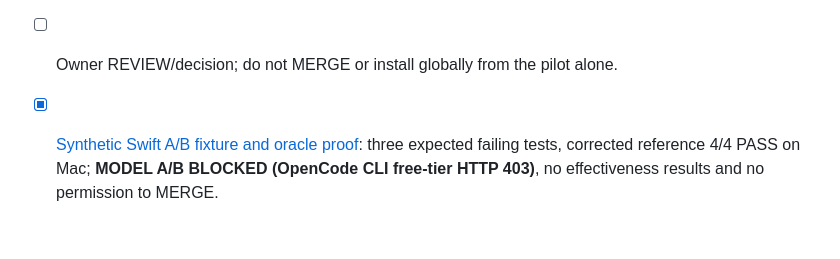
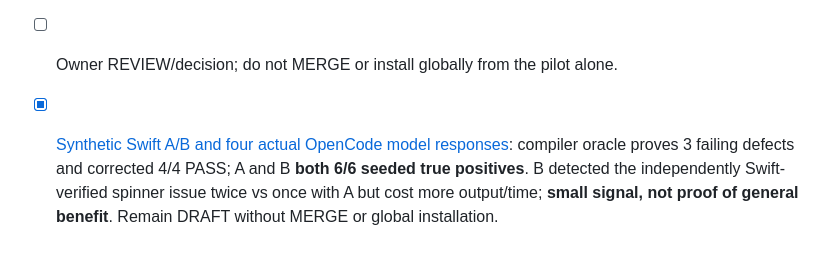
Before and after one commit to cloverwoodstudio/codex-game-dev-library, a Markdown page: research/backlog.md, the part around the change. Drawn GitHub-style.

Commit message:
docs(swift): reconcile pilot audit and backlog with completed, bounded A/B findings

```diff
--- a/research/backlog.md
+++ b/research/backlog.md
@@ -142,4 +142,4 @@ Shared-lock implementation scope and evidence boundaries: [2026-09-22 adoption](
 - [ ] Independently A/B-test incremental agent findings on one **separately approved** project task; reject duplication/false positives before adoption.
 - [ ] Owner REVIEW/decision; do not MERGE or install globally from the pilot alone.
 
-- [x] [Synthetic Swift A/B fixture and oracle proof](swift-testing-concurrency-ab-2026-10-13.md): three expected failing tests, corrected reference 4/4 PASS on Mac; **MODEL A/B BLOCKED (OpenCode CLI free-tier HTTP 403)**, no effectiveness results and no permission to MERGE.
+- [x] [Synthetic Swift A/B and four actual OpenCode model responses](swift-testing-concurrency-ab-2026-10-13.md): compiler oracle proves 3 failing defects and corrected 4/4 PASS; A and B **both 6/6 seeded true positives**. B detected the independently Swift-verified spinner issue twice vs once with A but cost more output/time; **small signal, not proof of general benefit**. Remain DRAFT without MERGE or global installation.
```
